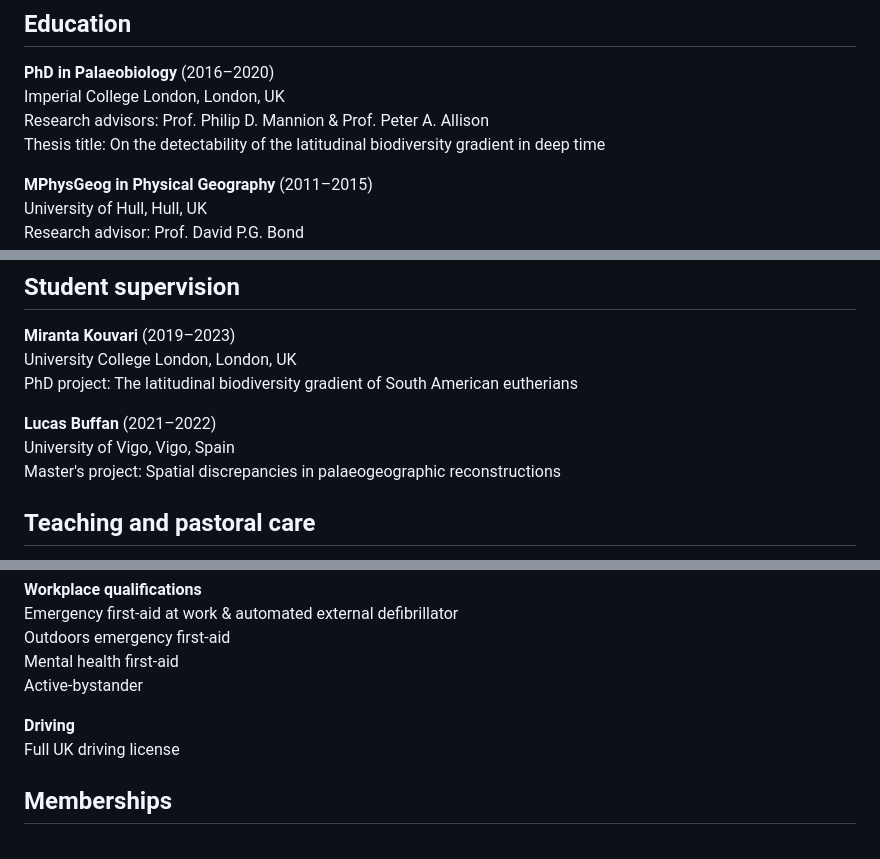
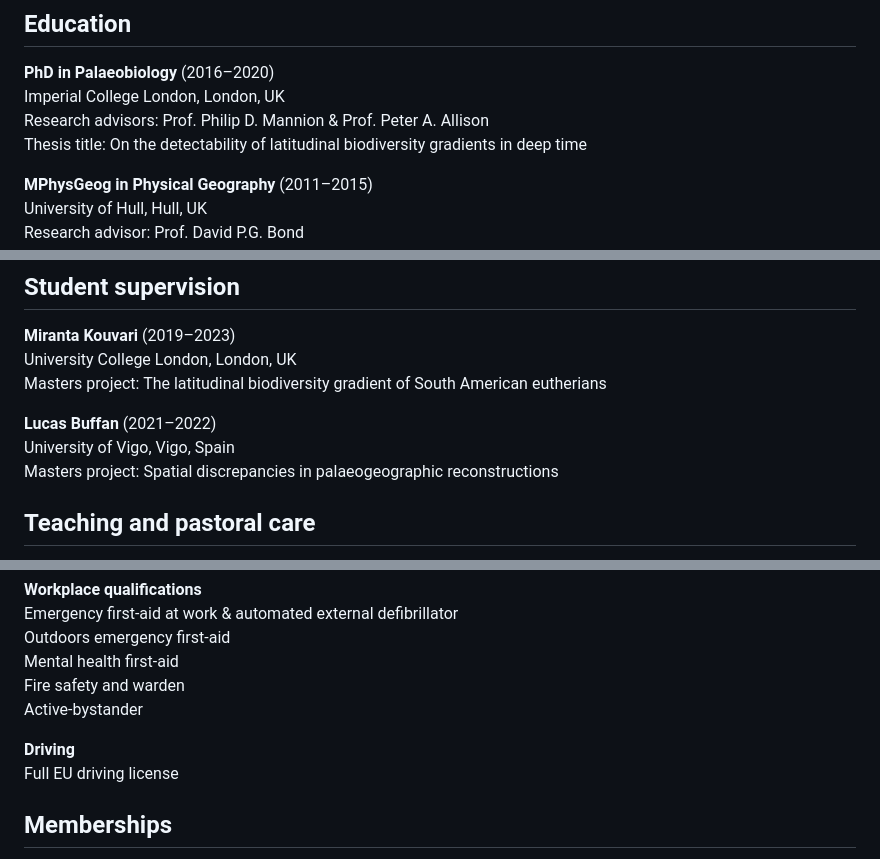
Before and after one commit to LewisAJones/cv-markdown, a Markdown page: README.md, 3 parts joined by grey strips. Drawn GitHub-style.

```diff
--- a/README.md
+++ b/README.md
@@ -19,7 +19,7 @@ Palaeobiologist examining the macroecological and macroevolutionary history of r
 **PhD in Palaeobiology** (2016&ndash;2020)
 Imperial College London, London, UK
 Research advisors: Prof. Philip D. Mannion & Prof. Peter A. Allison
-Thesis title: On the detectability of the latitudinal biodiversity gradient in deep time
+Thesis title: On the detectability of latitudinal biodiversity gradients in deep time
 
 **MPhysGeog in Physical Geography** (2011&ndash;2015)
 University of Hull, Hull, UK
@@ -230,11 +234,11 @@ European Coral Reef Symposium, Oxford, UK
 
 **Miranta Kouvari** (2019&ndash;2023)
 University College London, London, UK
-PhD project: The latitudinal biodiversity gradient of South American eutherians
+Masters project: The latitudinal biodiversity gradient of South American eutherians
 
 **Lucas Buffan** (2021&ndash;2022)
 University of Vigo, Vigo, Spain
-Master's project: Spatial discrepancies in palaeogeographic reconstructions
+Masters project: Spatial discrepancies in palaeogeographic reconstructions
 
 ## Teaching and pastoral care
 
@@ -309,10 +309,11 @@ BSAC-accredited Ocean and Sports Diver
 Emergency first-aid at work & automated external defibrillator
 Outdoors emergency first-aid
 Mental health first-aid
+Fire safety and warden
 Active-bystander
 
 **Driving**
-Full UK driving license
+Full EU driving license
 
 ## Memberships
 
```
Also changed, not shown: other parts of README.md (+4 -5 lines).
